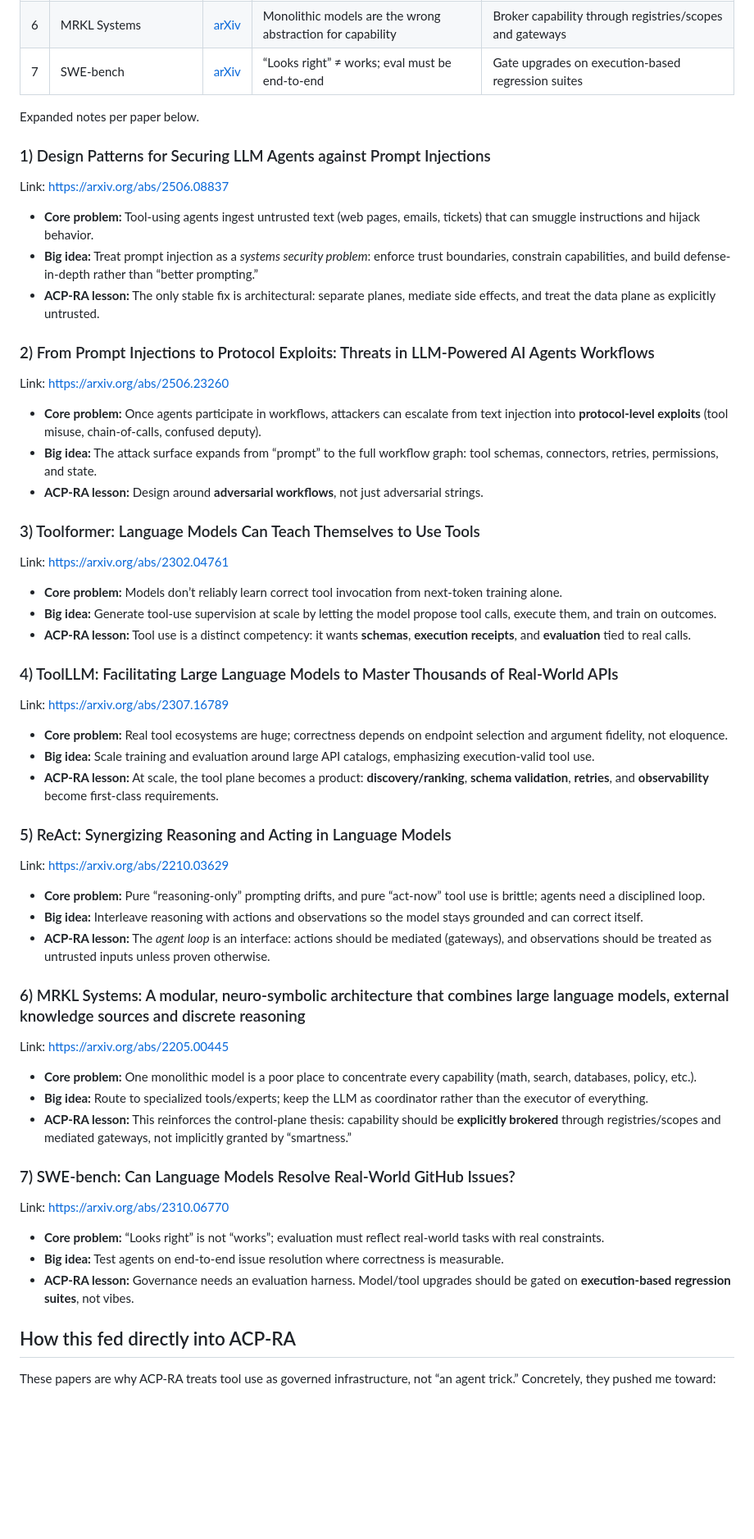
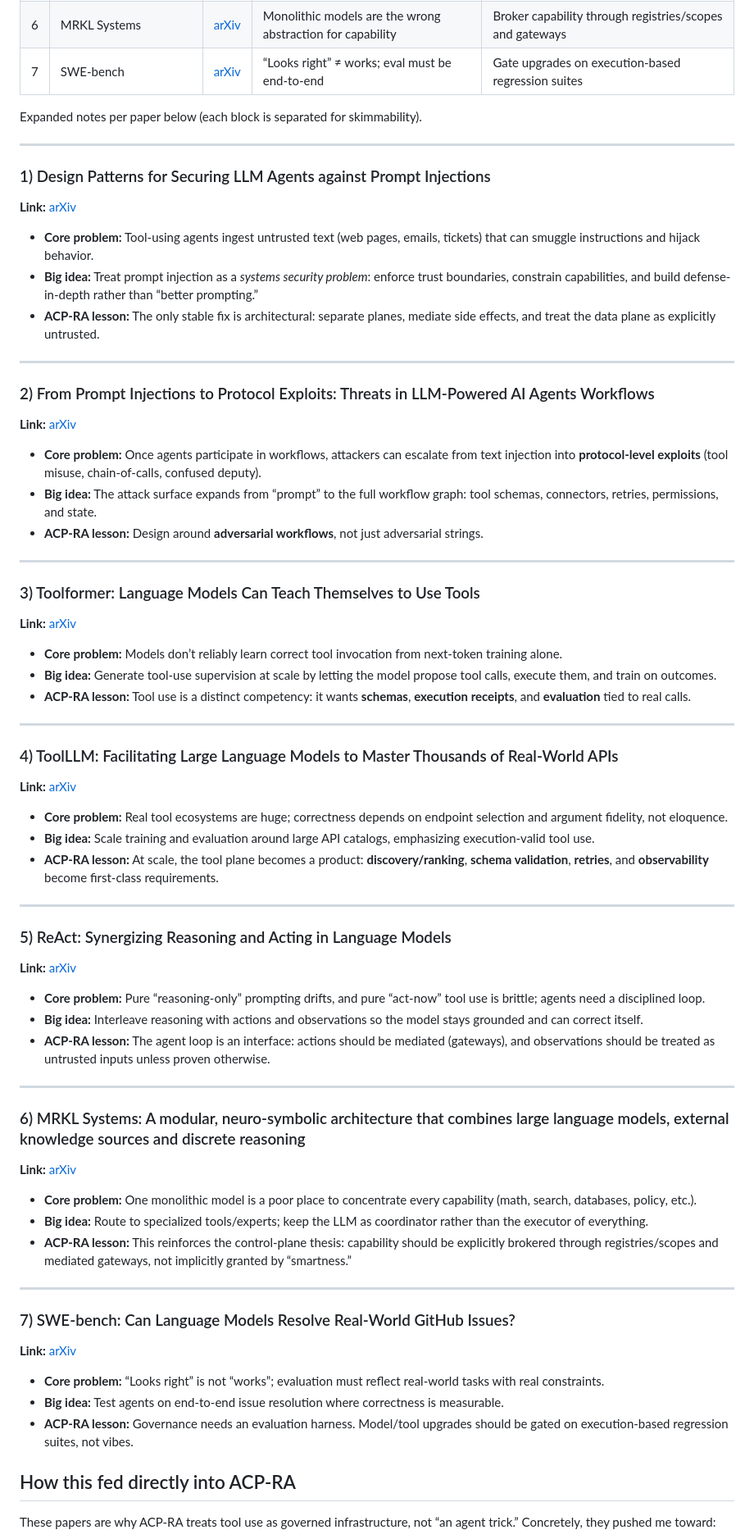
Before and after one commit to anboas/Whitepaper, a Markdown page: writing/notes/2026-02-09-agent-tool-security-research.md, the part around the change. Shown at 82% size. Rendered like a GitHub page; blank space fills up the shorter version.

Commit message:
Note: add visual separators between paper blocks

```diff
--- a/writing/notes/2026-02-09-agent-tool-security-research.md
+++ b/writing/notes/2026-02-09-agent-tool-security-research.md
@@ -29,56 +29,70 @@ These notes capture the research thread that informed **ACP-RA** before publicat
 | 6 | MRKL Systems | [arXiv](https://arxiv.org/abs/2205.00445) | Monolithic models are the wrong abstraction for capability | Broker capability through registries/scopes and gateways |
 | 7 | SWE-bench | [arXiv](https://arxiv.org/abs/2310.06770) | “Looks right” ≠ works; eval must be end-to-end | Gate upgrades on execution-based regression suites |
 
-Expanded notes per paper below.
+Expanded notes per paper below (each block is separated for skimmability).
+
+---
 
 ### 1) Design Patterns for Securing LLM Agents against Prompt Injections
-Link: https://arxiv.org/abs/2506.08837
+**Link:** [arXiv](https://arxiv.org/abs/2506.08837)
 
 - **Core problem:** Tool-using agents ingest untrusted text (web pages, emails, tickets) that can smuggle instructions and hijack behavior.
 - **Big idea:** Treat prompt injection as a *systems security problem*: enforce trust boundaries, constrain capabilities, and build defense-in-depth rather than “better prompting.”
 - **ACP-RA lesson:** The only stable fix is architectural: separate planes, mediate side effects, and treat the data plane as explicitly untrusted.
 
+---
+
 ### 2) From Prompt Injections to Protocol Exploits: Threats in LLM-Powered AI Agents Workflows
-Link: https://arxiv.org/abs/2506.23260
+**Link:** [arXiv](https://arxiv.org/abs/2506.23260)
 
 - **Core problem:** Once agents participate in workflows, attackers can escalate from text injection into **protocol-level exploits** (tool misuse, chain-of-calls, confused deputy).
 - **Big idea:** The attack surface expands from “prompt” to the full workflow graph: tool schemas, connectors, retries, permissions, and state.
 - **ACP-RA lesson:** Design around **adversarial workflows**, not just adversarial strings.
 
+---
+
 ### 3) Toolformer: Language Models Can Teach Themselves to Use Tools
-Link: https://arxiv.org/abs/2302.04761
+**Link:** [arXiv](https://arxiv.org/abs/2302.04761)
 
 - **Core problem:** Models don’t reliably learn correct tool invocation from next-token training alone.
 - **Big idea:** Generate tool-use supervision at scale by letting the model propose tool calls, execute them, and train on outcomes.
 - **ACP-RA lesson:** Tool use is a distinct competency: it wants **schemas**, **execution receipts**, and **evaluation** tied to real calls.
 
+---
+
 ### 4) ToolLLM: Facilitating Large Language Models to Master Thousands of Real-World APIs
-Link: https://arxiv.org/abs/2307.16789
+**Link:** [arXiv](https://arxiv.org/abs/2307.16789)
 
 - **Core problem:** Real tool ecosystems are huge; correctness depends on endpoint selection and argument fidelity, not eloquence.
 - **Big idea:** Scale training and evaluation around large API catalogs, emphasizing execution-valid tool use.
 - **ACP-RA lesson:** At scale, the tool plane becomes a product: **discovery/ranking**, **schema validation**, **retries**, and **observability** become first-class requirements.
 
+---
+
 ### 5) ReAct: Synergizing Reasoning and Acting in Language Models
-Link: https://arxiv.org/abs/2210.03629
+**Link:** [arXiv](https://arxiv.org/abs/2210.03629)
 
 - **Core problem:** Pure “reasoning-only” prompting drifts, and pure “act-now” tool use is brittle; agents need a disciplined loop.
 - **Big idea:** Interleave reasoning with actions and observations so the model stays grounded and can correct itself.
-- **ACP-RA lesson:** The *agent loop* is an interface: actions should be mediated (gateways), and observations should be treated as untrusted inputs unless proven otherwise.
+- **ACP-RA lesson:** The agent loop is an interface: actions should be mediated (gateways), and observations should be treated as untrusted inputs unless proven otherwise.
+
+---
 
 ### 6) MRKL Systems: A modular, neuro-symbolic architecture that combines large language models, external knowledge sources and discrete reasoning
-Link: https://arxiv.org/abs/2205.00445
+**Link:** [arXiv](https://arxiv.org/abs/2205.00445)
 
 - **Core problem:** One monolithic model is a poor place to concentrate every capability (math, search, databases, policy, etc.).
 - **Big idea:** Route to specialized tools/experts; keep the LLM as coordinator rather than the executor of everything.
-- **ACP-RA lesson:** This reinforces the control-plane thesis: capability should be **explicitly brokered** through registries/scopes and mediated gateways, not implicitly granted by “smartness.”
+- **ACP-RA lesson:** This reinforces the control-plane thesis: capability should be explicitly brokered through registries/scopes and mediated gateways, not implicitly granted by “smartness.”
+
+---
 
 ### 7) SWE-bench: Can Language Models Resolve Real-World GitHub Issues?
-Link: https://arxiv.org/abs/2310.06770
+**Link:** [arXiv](https://arxiv.org/abs/2310.06770)
 
 - **Core problem:** “Looks right” is not “works”; evaluation must reflect real-world tasks with real constraints.
 - **Big idea:** Test agents on end-to-end issue resolution where correctness is measurable.
-- **ACP-RA lesson:** Governance needs an evaluation harness. Model/tool upgrades should be gated on **execution-based regression suites**, not vibes.
+- **ACP-RA lesson:** Governance needs an evaluation harness. Model/tool upgrades should be gated on execution-based regression suites, not vibes.
 
 ## How this fed directly into ACP-RA
 
```
